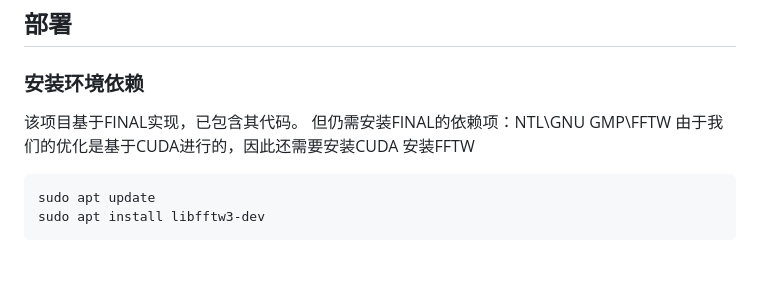
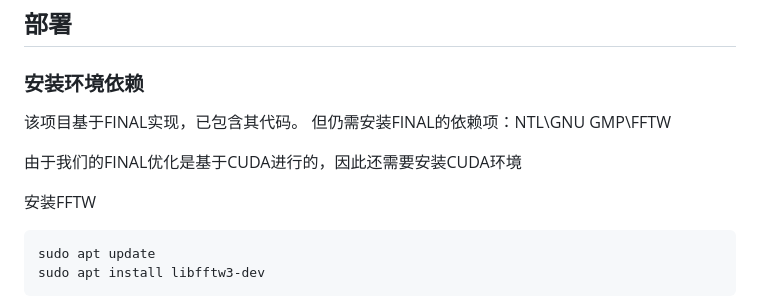
Before and after one commit to bbbbhrrrr/PQ-secure_FHE_ML_PDTE_FiLIP, a Markdown page: README.md, the part around the change. Drawn GitHub-style; blank space fills up the shorter version.

````diff
--- a/README.md
+++ b/README.md
@@ -45,7 +45,9 @@ FINAL优化版本：
 ### 安装环境依赖
 该项目基于FINAL实现，已包含其代码。
 但仍需安装FINAL的依赖项：NTL\GNU GMP\FFTW
- 由于我们的优化是基于CUDA进行的，因此还需要安装CUDA
+
+由于我们的FINAL优化是基于CUDA进行的，因此还需要安装CUDA环境
+
 安装FFTW
 
 ```bash
````
